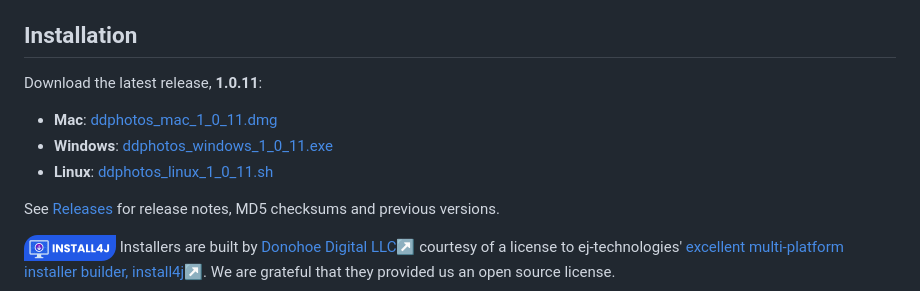
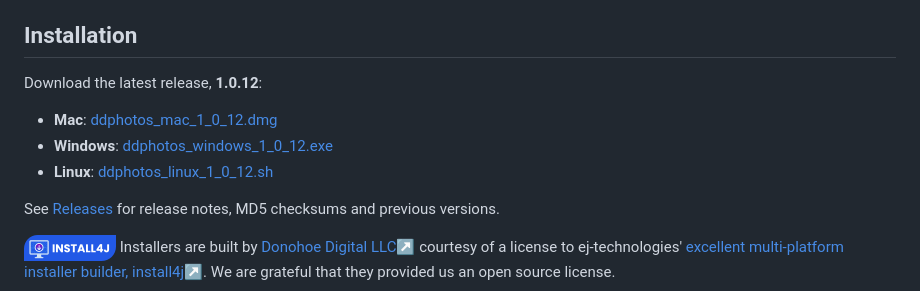
Before and after one commit to dougdonohoe/ddphotos-app, a Markdown page: README.md, the part around the change. GitHub-like rendering.

Commit message:
Update README installer links for 1.0.12

```diff
--- a/README.md
+++ b/README.md
@@ -68,11 +68,11 @@ The remaining tabs are used to publish your site.  Use **Export** with **Wrangle
 ## Installation
 
 <!-- installers:begin (updated by tools/bin/buildall.pl -github) -->
-Download the latest release, **1.0.11**:
+Download the latest release, **1.0.12**:
 
-- **Mac**: [ddphotos_mac_1_0_11.dmg](https://github.com/dougdonohoe/ddphotos-app/releases/download/1.0.11/ddphotos_mac_1_0_11.dmg)
-- **Windows**: [ddphotos_windows_1_0_11.exe](https://github.com/dougdonohoe/ddphotos-app/releases/download/1.0.11/ddphotos_windows_1_0_11.exe)
-- **Linux**: [ddphotos_linux_1_0_11.sh](https://github.com/dougdonohoe/ddphotos-app/releases/download/1.0.11/ddphotos_linux_1_0_11.sh)
+- **Mac**: [ddphotos_mac_1_0_12.dmg](https://github.com/dougdonohoe/ddphotos-app/releases/download/1.0.12/ddphotos_mac_1_0_12.dmg)
+- **Windows**: [ddphotos_windows_1_0_12.exe](https://github.com/dougdonohoe/ddphotos-app/releases/download/1.0.12/ddphotos_windows_1_0_12.exe)
+- **Linux**: [ddphotos_linux_1_0_12.sh](https://github.com/dougdonohoe/ddphotos-app/releases/download/1.0.12/ddphotos_linux_1_0_12.sh)
 <!-- installers:end -->
 
 See [Releases](https://github.com/dougdonohoe/ddphotos-app/releases) for release notes,
```
